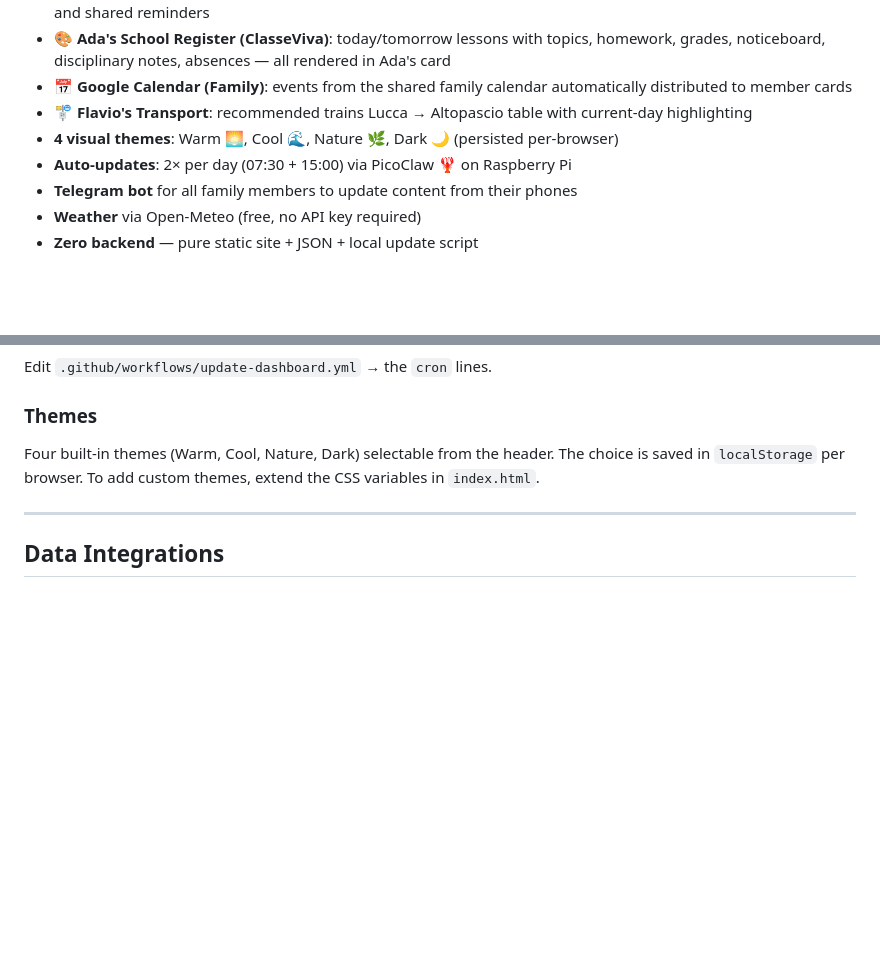
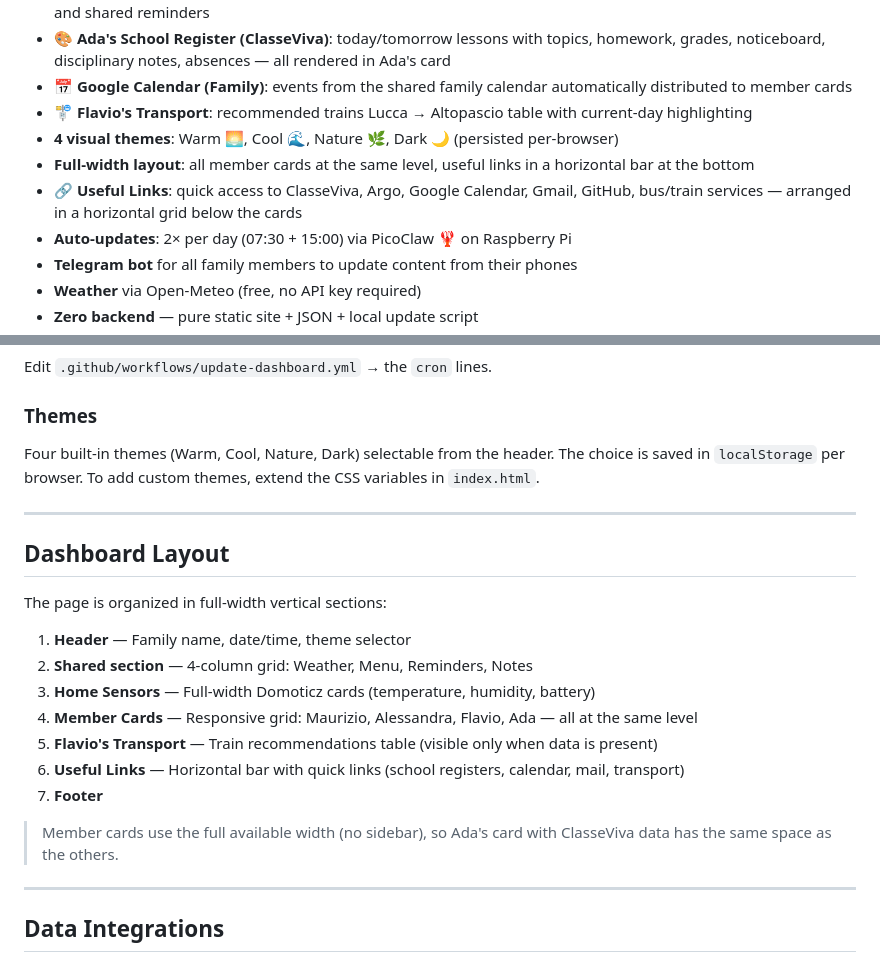
Before and after one commit to mauriziotallarico/family-dashboard, a Markdown page: README.en.md, 2 parts joined by grey strips. Rendered like a GitHub page; blank space fills up the shorter version.

Commit message:
📝 README.en: add layout section, full-width + horizontal links

```diff
--- a/README.en.md
+++ b/README.en.md
@@ -14,6 +14,8 @@ A self-updating family dashboard published on GitHub Pages, with a Telegram bot
 - **📅 Google Calendar (Family)**: events from the shared family calendar automatically distributed to member cards
 - **🚏 Flavio's Transport**: recommended trains Lucca → Altopascio table with current-day highlighting
 - **4 visual themes**: Warm 🌅, Cool 🌊, Nature 🌿, Dark 🌙 (persisted per-browser)
+- **Full-width layout**: all member cards at the same level, useful links in a horizontal bar at the bottom
+- **🔗 Useful Links**: quick access to ClasseViva, Argo, Google Calendar, Gmail, GitHub, bus/train services — arranged in a horizontal grid below the cards
 - **Auto-updates**: 2× per day (07:30 + 15:00) via PicoClaw 🦞 on Raspberry Pi
 - **Telegram bot** for all family members to update content from their phones
 - **Weather** via Open-Meteo (free, no API key required)
@@ -217,6 +219,22 @@ To add custom themes, extend the CSS variables in `index.html`.
 
 ---
 
+## Dashboard Layout
+
+The page is organized in full-width vertical sections:
+
+1. **Header** — Family name, date/time, theme selector
+2. **Shared section** — 4-column grid: Weather, Menu, Reminders, Notes
+3. **Home Sensors** — Full-width Domoticz cards (temperature, humidity, battery)
+4. **Member Cards** — Responsive grid: Maurizio, Alessandra, Flavio, Ada — all at the same level
+5. **Flavio's Transport** — Train recommendations table (visible only when data is present)
+6. **Useful Links** — Horizontal bar with quick links (school registers, calendar, mail, transport)
+7. **Footer**
+
+> Member cards use the full available width (no sidebar), so Ada's card with ClasseViva data has the same space as the others.
+
+---
+
 ## Data Integrations
 
 ### 🌡️ Domoticz (Home Sensors)
```
